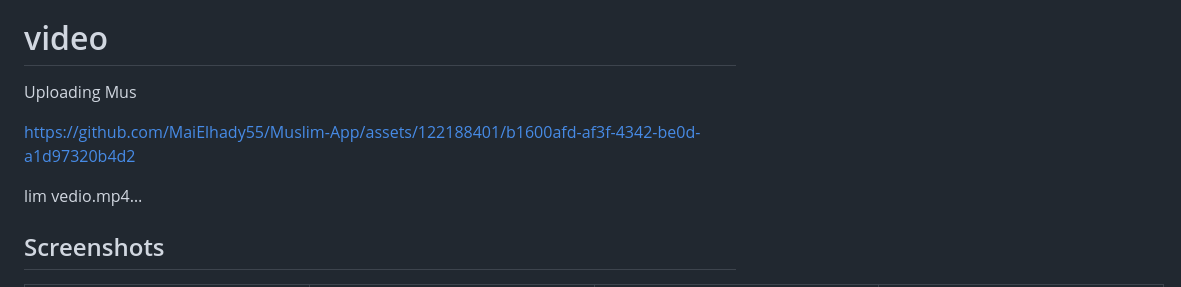
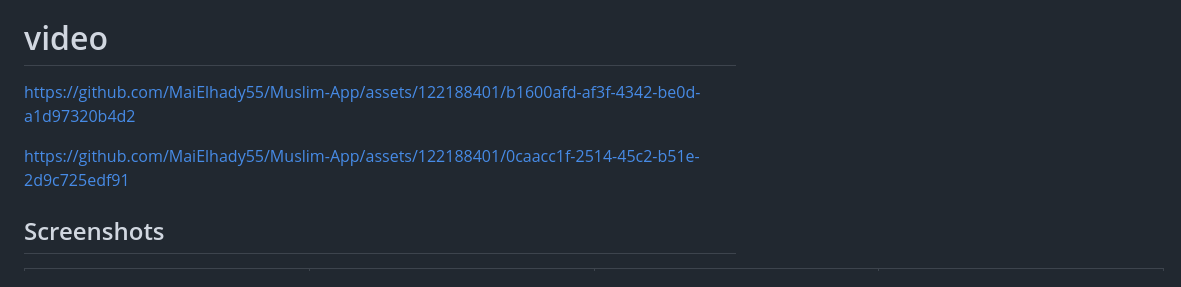
Before and after one commit to MaiElhady55/Muslim-App, a Markdown page: README.md, the part around the change. Rendered like a GitHub page.

```diff
--- a/README.md
+++ b/README.md
@@ -21,12 +21,9 @@ A new Flutter islamic application
 
 # video
 
-Uploading Mus
-
 https://github.com/MaiElhady55/Muslim-App/assets/122188401/b1600afd-af3f-4342-be0d-a1d97320b4d2
 
-lim vedio.mp4…
-
+https://github.com/MaiElhady55/Muslim-App/assets/122188401/0caacc1f-2514-45c2-b51e-2d9c725edf91
 
 
 ## Screenshots
```
